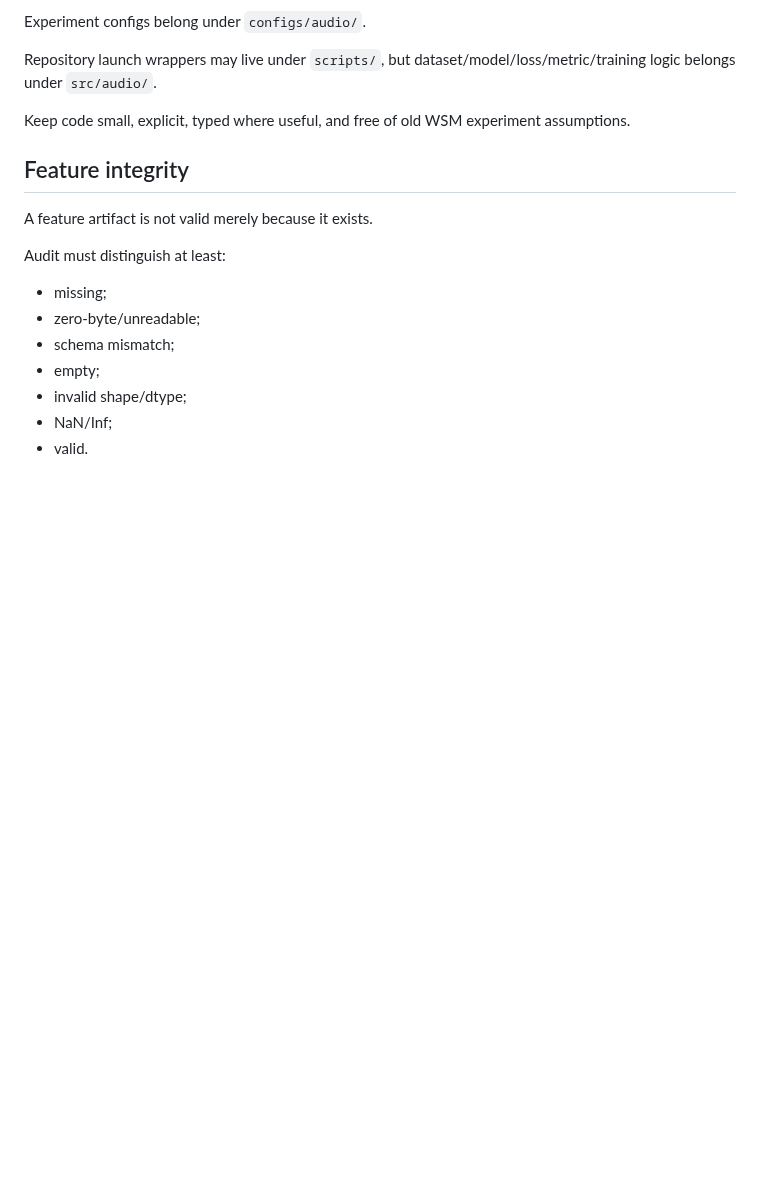
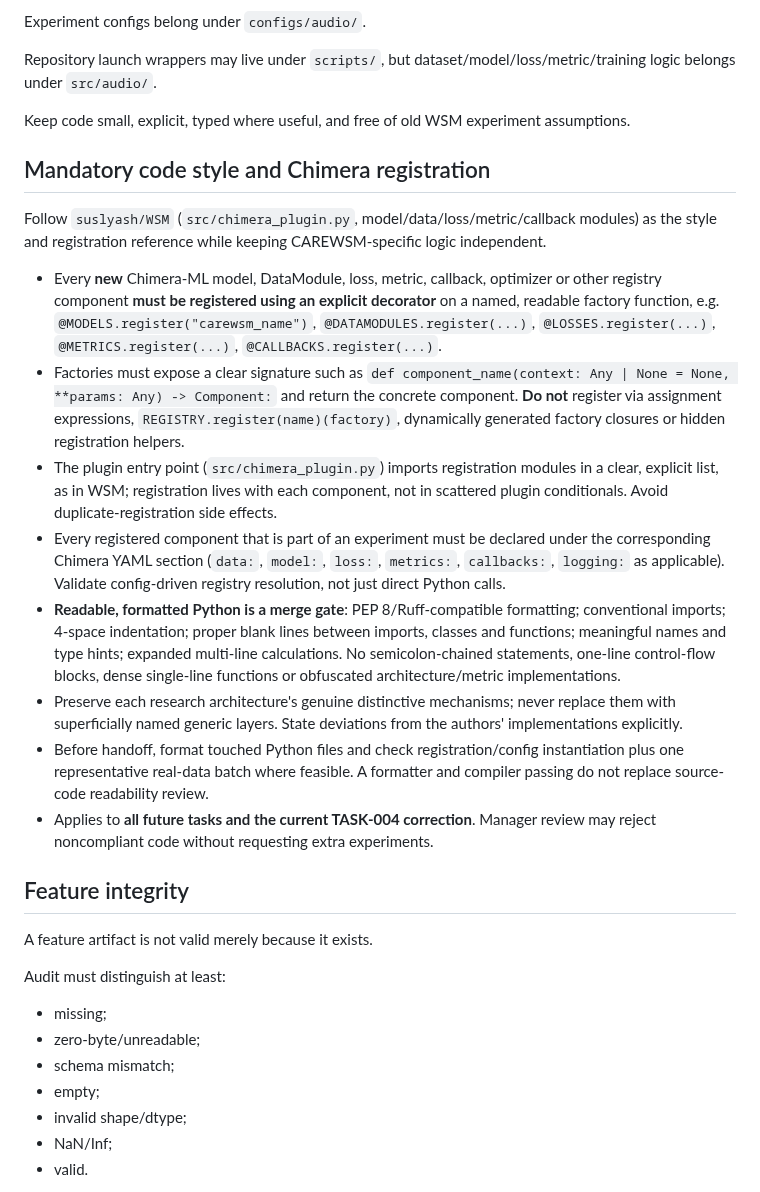
Before and after one commit to suslyash/CAREWSM, a Markdown page: AGENTS.md, the part around the change. Rendered like a GitHub page; blank space fills up the shorter version.

Commit message:
policy: require decorator registrations and readable Chimera-ML code

```diff
--- a/AGENTS.md
+++ b/AGENTS.md
@@ -93,6 +93,19 @@ Experiment configs belong under `configs/audio/`.
 Repository launch wrappers may live under `scripts/`, but dataset/model/loss/metric/training logic belongs under `src/audio/`.
 
 Keep code small, explicit, typed where useful, and free of old WSM experiment assumptions.
+
+## Mandatory code style and Chimera registration
+
+Follow `suslyash/WSM` (`src/chimera_plugin.py`, model/data/loss/metric/callback modules) as the style and registration reference while keeping CAREWSM-specific logic independent.
+
+- Every **new** Chimera-ML model, DataModule, loss, metric, callback, optimizer or other registry component **must be registered using an explicit decorator** on a named, readable factory function, e.g. `@MODELS.register("carewsm_name")`, `@DATAMODULES.register(...)`, `@LOSSES.register(...)`, `@METRICS.register(...)`, `@CALLBACKS.register(...)`.
+- Factories must expose a clear signature such as `def component_name(context: Any | None = None, **params: Any) -> Component:` and return the concrete component. **Do not** register via assignment expressions, `REGISTRY.register(name)(factory)`, dynamically generated factory closures or hidden registration helpers.
+- The plugin entry point (`src/chimera_plugin.py`) imports registration modules in a clear, explicit list, as in WSM; registration lives with each component, not in scattered plugin conditionals. Avoid duplicate-registration side effects.
+- Every registered component that is part of an experiment must be declared under the corresponding Chimera YAML section (`data:`, `model:`, `loss:`, `metrics:`, `callbacks:`, `logging:` as applicable). Validate config-driven registry resolution, not just direct Python calls.
+- **Readable, formatted Python is a merge gate**: PEP 8/Ruff-compatible formatting; conventional imports; 4-space indentation; proper blank lines between imports, classes and functions; meaningful names and type hints; expanded multi-line calculations. No semicolon-chained statements, one-line control-flow blocks, dense single-line functions or obfuscated architecture/metric implementations.
+- Preserve each research architecture's genuine distinctive mechanisms; never replace them with superficially named generic layers. State deviations from the authors' implementations explicitly.
+- Before handoff, format touched Python files and check registration/config instantiation plus one representative real-data batch where feasible. A formatter and compiler passing do not replace source-code readability review.
+- Applies to **all future tasks and the current TASK-004 correction**. Manager review may reject noncompliant code without requesting extra experiments.
 
 ## Feature integrity
 
```
